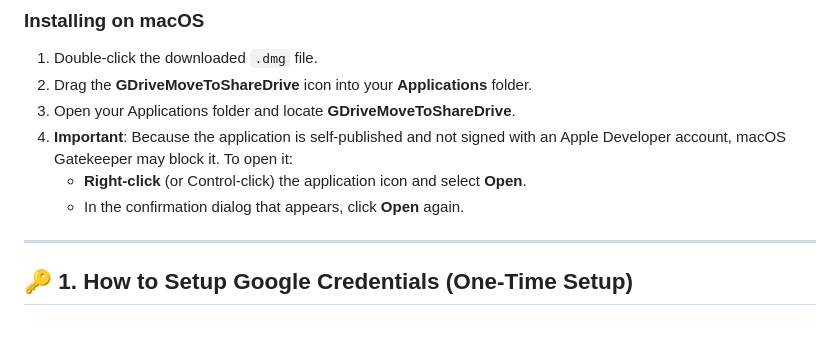
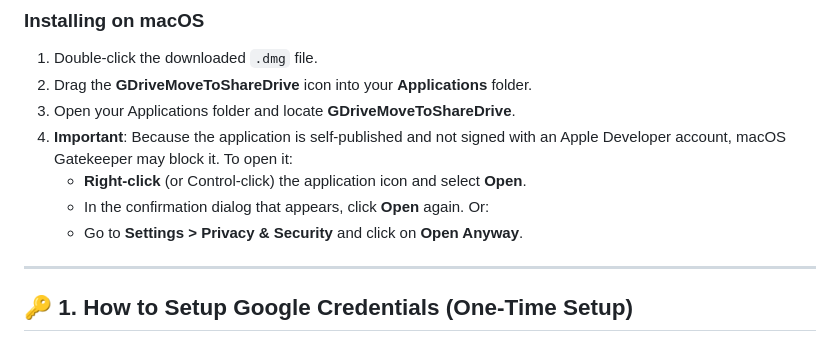
Before and after one commit to elykyle15/gDriveMigrator, a Markdown page: README.md, the part around the change. Rendered like a GitHub page.

Commit message:
adding steps on allowing for macos

```diff
--- a/README.md
+++ b/README.md
@@ -20,6 +20,8 @@ If you received a pre-built version of this software (such as a `.dmg` file for
 4. **Important**: Because the application is self-published and not signed with an Apple Developer account, macOS Gatekeeper may block it. To open it:
    * **Right-click** (or Control-click) the application icon and select **Open**.
    * In the confirmation dialog that appears, click **Open** again.
+Or:
+   * Go to **Settings > Privacy & Security** and click on **Open Anyway**.
 
 ---
 
```
